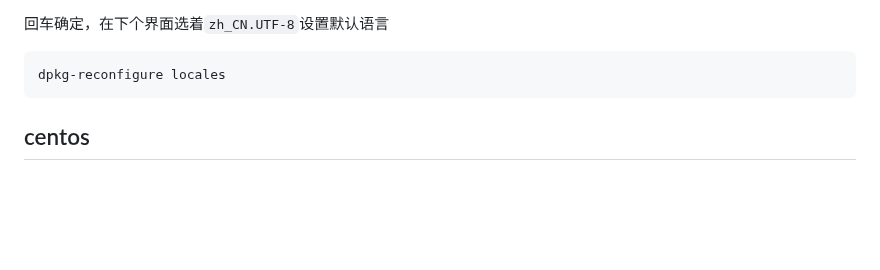
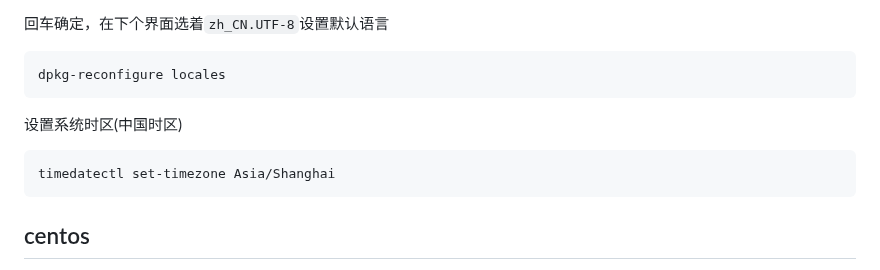
Before and after one commit to Lycofuture/Linux-install, a Markdown page: README.md, the part around the change. Rendered like a GitHub page; folded sections open; blank space fills up the shorter version.

Commit message:
更新教程
Signed-off-by: sameu <hizcmua@163.com>

````diff
--- a/README.md
+++ b/README.md
@@ -78,6 +78,12 @@ apt-get install locales
 
 ```bahs
 dpkg-reconfigure locales
+```
+
+设置系统时区(中国时区)
+
+```bash
+timedatectl set-timezone Asia/Shanghai
 ```
 
 ## centos
````
